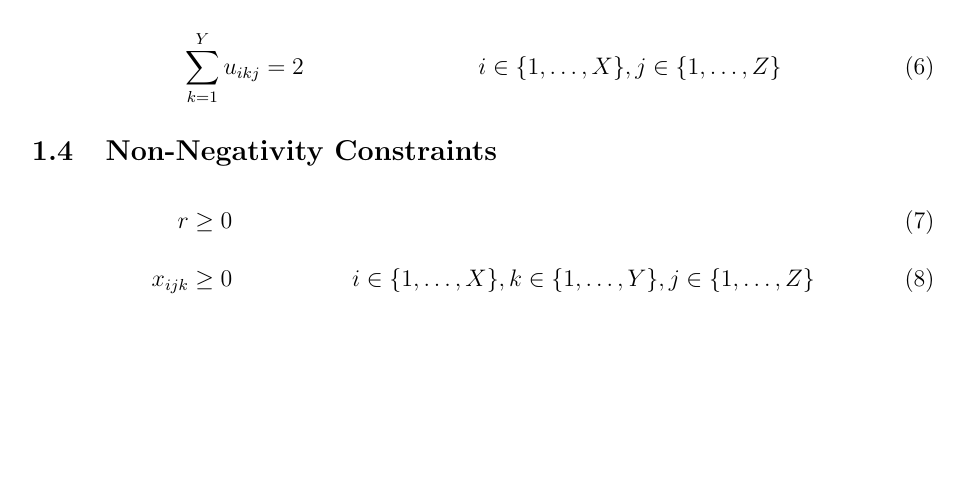
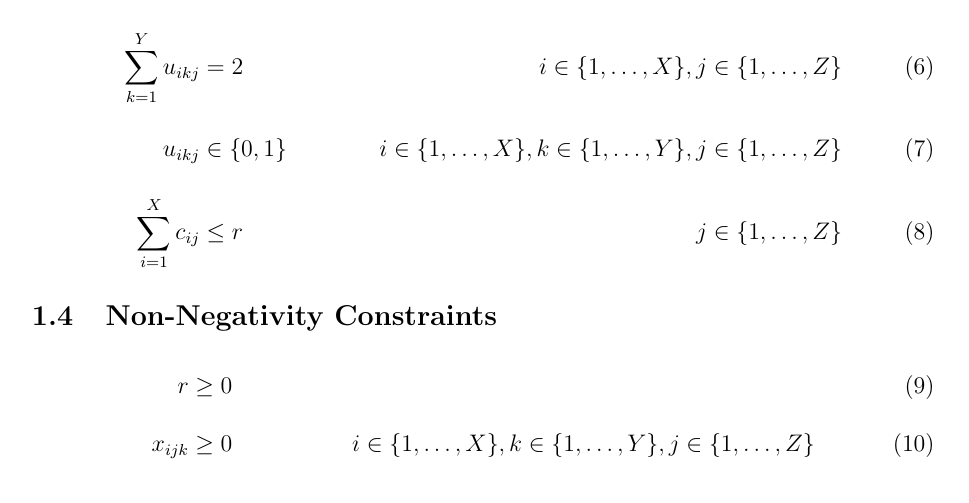
Before and after one commit to jpsheehan/cosc364-flow, a LaTeX document (report/report.tex): part of page 3 of 4, cut so that both start at the same text, the shorter picture padded with empty space. Compiled offline with pdfLaTeX.

Commit message:
Added the objective function load constraints. Report is up to date

```diff
--- a/report/report.tex
+++ b/report/report.tex
@@ -157,8 +157,9 @@
 \sum_{j = 1}^{Z} x_{ikj} &= c_{ik} & i \in \{1, \ldots, X\}, k \in \{1, \ldots, Y\} \\[1em]
 \sum_{i = 1}^{X} x_{ikj} &= d_{kj} & k \in \{1, \ldots, Y\}, j \in \{1, \ldots, Z\} \\[1em]
 \sum_{k = 1}^{Y} x_{ikj} &= l_k & i \in \{1, \ldots, X\}, j \in \{1, \ldots, Z\} \\[1em]
-\sum_{k = 1}^{Y} u_{ikj} &= 2 & i \in \{1, \ldots, X\}, j \in \{1, \ldots, Z\}
-% \sum_{k = 1}^{Y} x_{ikj} &\leq r & i \in \{1, \ldots, X\}, j \in \{1, \ldots, Z\} \\[1em]
+\sum_{k = 1}^{Y} u_{ikj} &= 2 & i \in \{1, \ldots, X\}, j \in \{1, \ldots, Z\} \\[1em]
+u_{ikj} &\in \{0, 1\} & i \in \{1, \ldots, X\}, k \in \{1, \ldots, Y\}, j \in \{1, \ldots, Z\} \\[1em]
+\sum_{i = 1}^{X} c_{ij} &\leq r & j \in \{1, \ldots, Z\}
 \end{align}
 
 \subsection{Non-Negativity Constraints}
```
Also changed, not shown: report/report.pdf, 1 other file.
